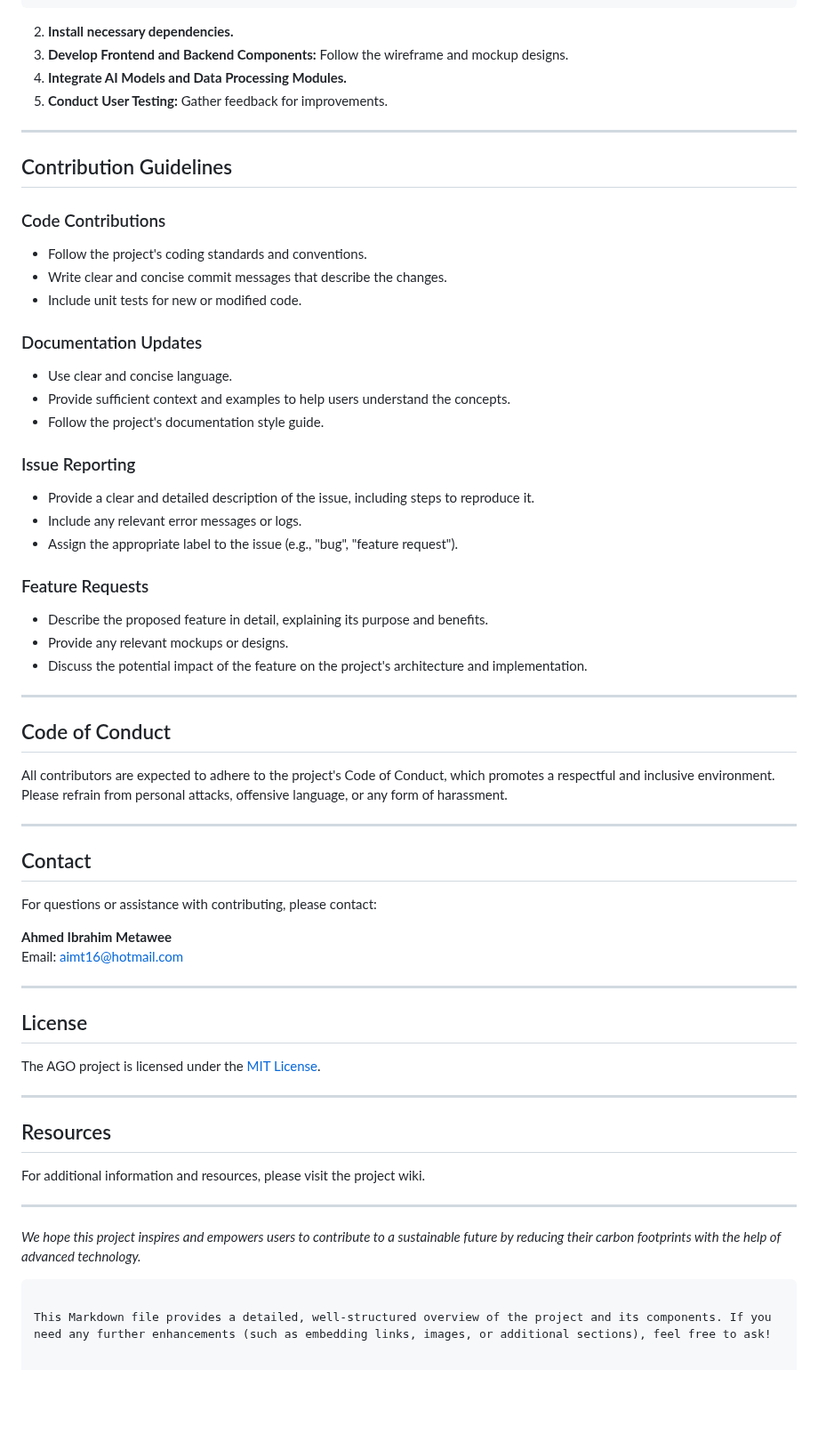
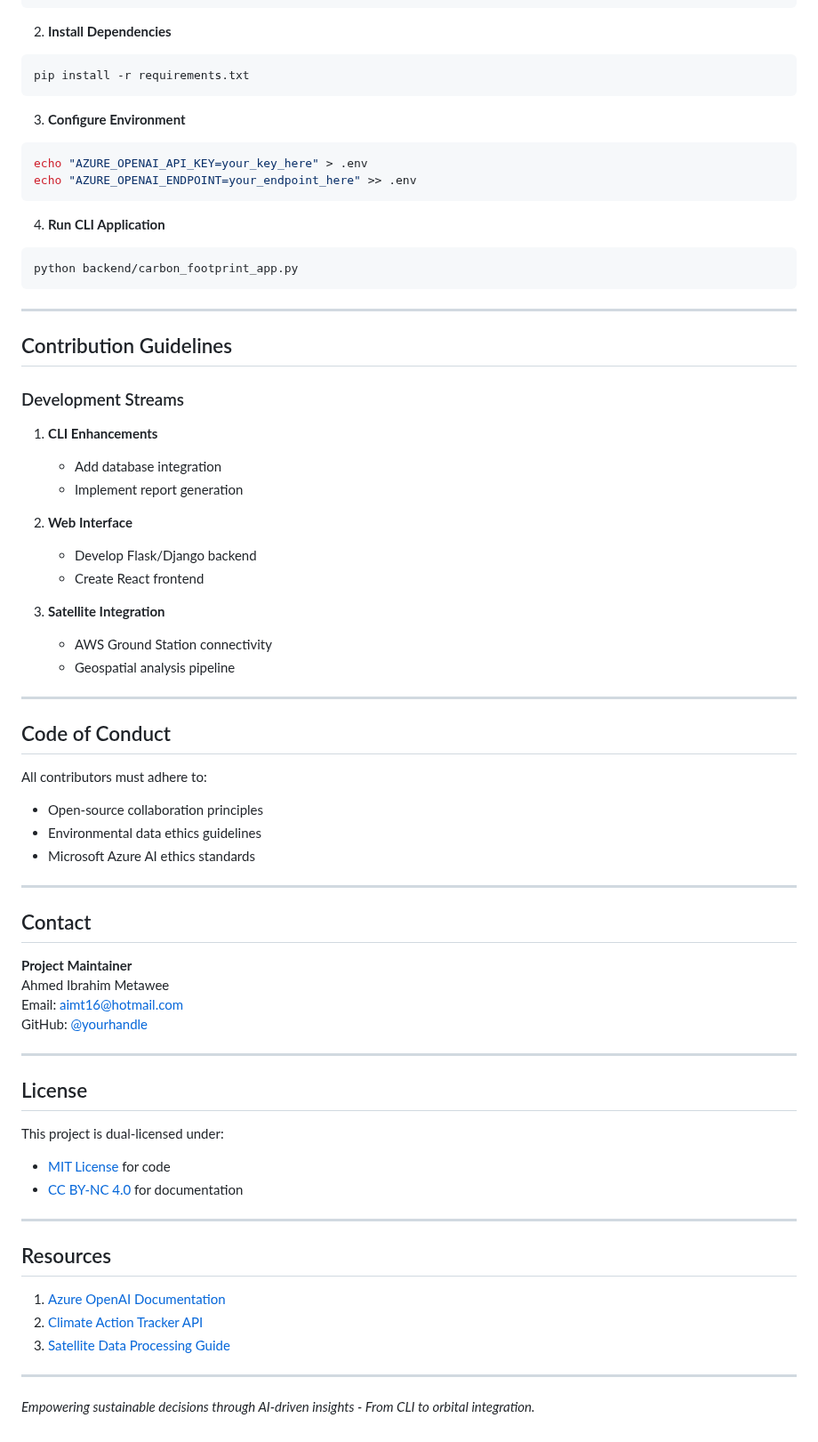
Before and after one commit to aimtyaem/AGO, a Markdown page: README.md, the part around one of its changes. Shown at 89% size. Rendered like a GitHub page; blank space fills up the shorter version.

````diff
--- a/README.md
+++ b/README.md
@@ -177,68 +121,73 @@ git clone https://github.com/<your-repo>.git
 cd carbon-footprint-app
 ```
-2. **Install necessary dependencies.**
-3. **Develop Frontend and Backend Components:** Follow the wireframe and mockup designs.
-4. **Integrate AI Models and Data Processing Modules.**
-5. **Conduct User Testing:** Gather feedback for improvements.
+
+2. **Install Dependencies**
+```bash
+pip install -r requirements.txt
+```
+
+3. **Configure Environment**
+```bash
+echo "AZURE_OPENAI_API_KEY=your_key_here" > .env
+echo "AZURE_OPENAI_ENDPOINT=your_endpoint_here" >> .env
+```
+
+4. **Run CLI Application**
+```bash
+python backend/carbon_footprint_app.py
+```
 
 ---
 
 ## Contribution Guidelines
 
-### Code Contributions
+### Development Streams
+1. **CLI Enhancements**
+   - Add database integration
+   - Implement report generation
 
-- Follow the project's coding standards and conventions.
-- Write clear and concise commit messages that describe the changes.
-- Include unit tests for new or modified code.
+2. **Web Interface**
+   - Develop Flask/Django backend
+   - Create React frontend
 
-### Documentation Updates
-
-- Use clear and concise language.
-- Provide sufficient context and examples to help users understand the concepts.
-- Follow the project's documentation style guide.
-
-### Issue Reporting
-
-- Provide a clear and detailed description of the issue, including steps to reproduce it.
-- Include any relevant error messages or logs.
-- Assign the appropriate label to the issue (e.g., "bug", "feature request").
-
-### Feature Requests
-
-- Describe the proposed feature in detail, explaining its purpose and benefits.
-- Provide any relevant mockups or designs.
-- Discuss the potential impact of the feature on the project's architecture and implementation.
+3. **Satellite Integration**
+   - AWS Ground Station connectivity
+   - Geospatial analysis pipeline
 
 ---
 
 ## Code of Conduct
 
-All contributors are expected to adhere to the project's Code of Conduct, which promotes a respectful and inclusive environment. Please refrain from personal attacks, offensive language, or any form of harassment.
+All contributors must adhere to:
+- Open-source collaboration principles
+- Environmental data ethics guidelines
+- Microsoft Azure AI ethics standards
 
 ---
 
 ## Contact
 
-For questions or assistance with contributing, please contact:
-
-**Ahmed Ibrahim Metawee**
+**Project Maintainer**
+Ahmed Ibrahim Metawee
 Email: [aimt16@hotmail.com](mailto:aimt16@hotmail.com)
+GitHub: [@yourhandle](https://github.com/AGO)
 
 ---
 
 ## License
 
-The AGO project is licensed under the [MIT License](https://opensource.org/licenses/MIT).
+This project is dual-licensed under:
+- [MIT License](https://opensource.org/licenses/MIT) for code
+- [CC BY-NC 4.0](https://creativecommons.org/licenses/by-nc/4.0/) for documentation
 
 ---
 
 ## Resources
 
-For additional information and resources, please visit the project wiki.
+1. [Azure OpenAI Documentation](https://learn.microsoft.com/en-us/azure/ai-services/openai/)
+2. [Climate Action Tracker API](https://climateactiontracker.org/)
+3. [Satellite Data Processing Guide](https://aws.amazon.com/ground-station/)
 
 ---
 
-*We hope this project inspires and empowers users to contribute to a sustainable future by reducing their carbon footprints with the help of advanced technology.*
-```
-
-This Markdown file provides a detailed, well-structured overview of the project and its components. If you need any further enhancements (such as embedding links, images, or additional sections), feel free to ask!
+*Empowering sustainable decisions through AI-driven insights - From CLI to orbital integration.*
````
Also changed, not shown: other parts of README.md (+71 -127 lines).
